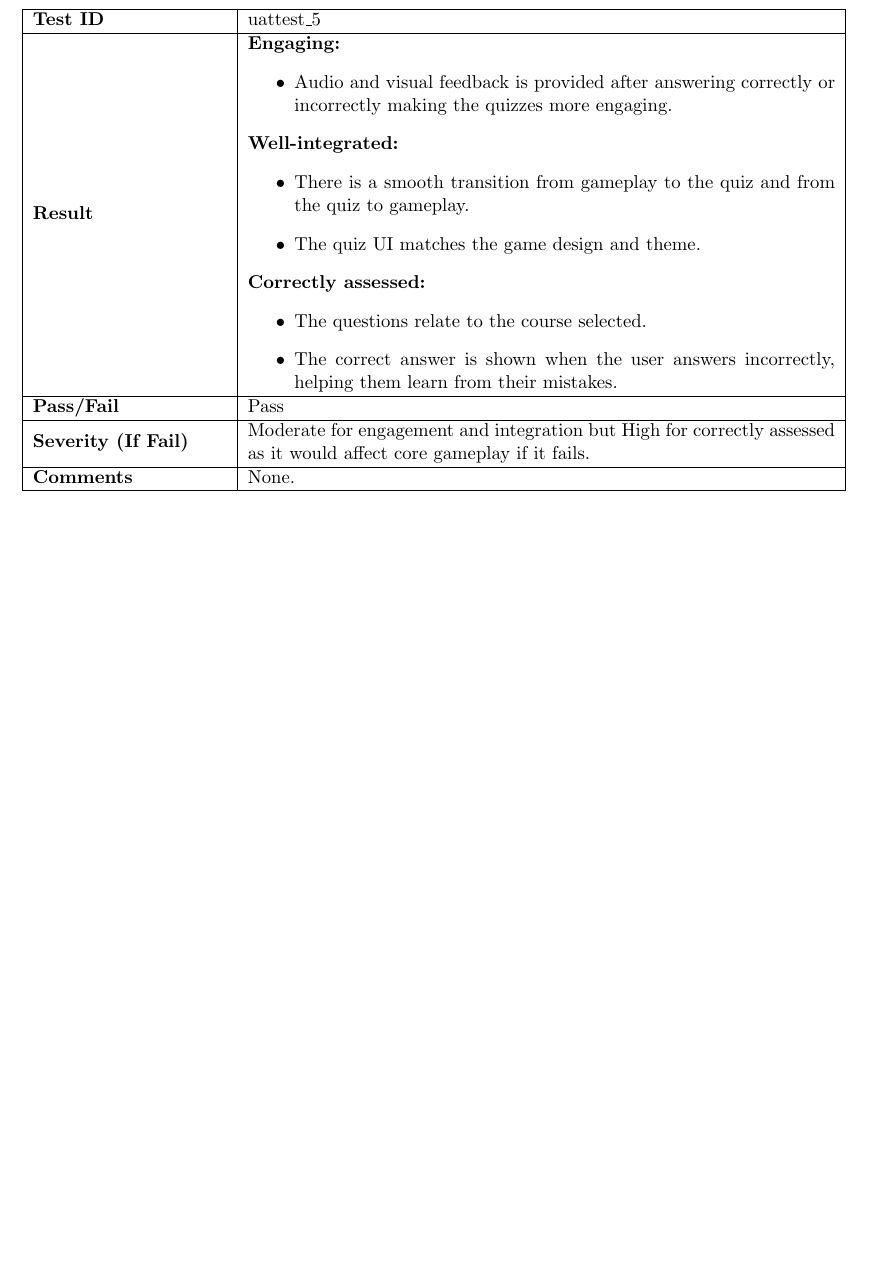
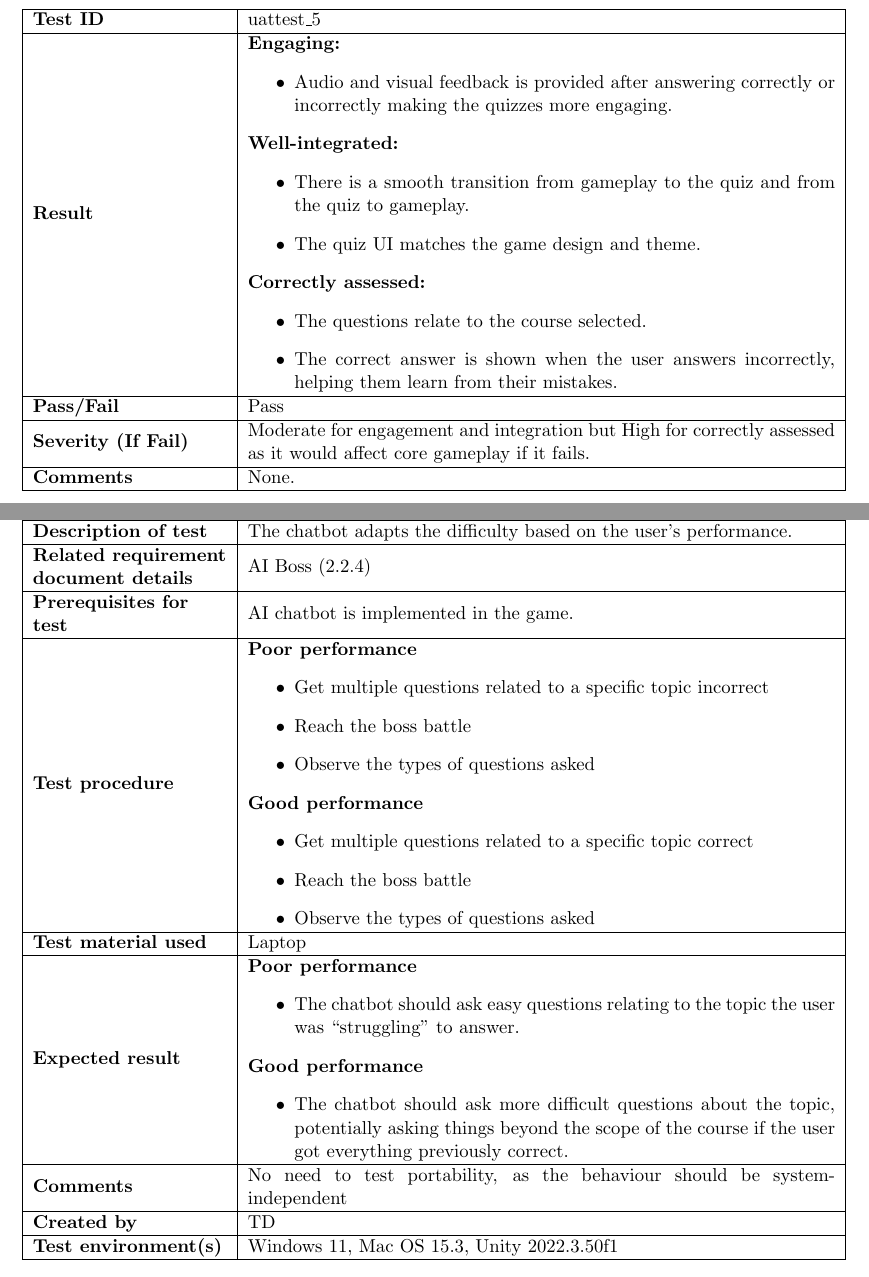
Before and after one commit to COMP2281/software-engineering-group24-25-05, a LaTeX document (documentation/testPlan.tex): part of page 31 of 32 before the commit and two parts of pages 31 and 32 of 33 after it, the two joined at a grey line, cut so that both start at the same text, the shorter picture padded with empty space. Compiled offline with pdfLaTeX.

Commit message:
adding chatbot test case back
accidentally removed it

```diff
--- a/documentation/testPlan.tex
+++ b/documentation/testPlan.tex
@@ -1360,6 +1360,58 @@
 
 \newpage
 
+\subsubsection{Chatbot}
+
+\begin{center}
+\begin{tabularx}{\linewidth}{|>{\raggedright\arraybackslash}m{4cm}|X|}
+    \hline
+    \textbf{Test ID} & uattest\_6 \\
+    \hline
+    \textbf{Description of test} & The chatbot adapts the difficulty based on the user's performance. \\
+    \hline
+    \textbf{Related requirement document details} & AI Boss (2.2.4) \\
+    \hline
+    \textbf{Prerequisites for test} & AI chatbot is implemented in the game. \\
+    \hline
+    \textbf{Test procedure} &
+    \textbf{Poor performance}
+    \begin{itemize}
+        \item Get multiple questions related to a specific topic incorrect
+        \item Reach the boss battle
+        \item Observe the types of questions asked
+    \end{itemize}
+    \textbf{Good performance}
+    \begin{itemize}
+        \item Get multiple questions related to a specific topic correct
+        \item Reach the boss battle
+        \item Observe the types of questions asked
+    \end{itemize}
+    \\
+    \hline
+    \textbf{Test material used} & Laptop \\
+    \hline
+    \textbf{Expected result} &
+    \textbf{Poor performance}
+    \begin{itemize}
+        \item The chatbot should ask easy questions relating to the topic the user was “struggling” to answer.
+    \end{itemize}
+    \textbf{Good performance}
+    \begin{itemize}
+        \item The chatbot should ask more difficult questions about the topic, potentially asking things beyond the scope of the course if the user got everything previously correct.
+    \end{itemize}
+    \\
+    \hline
+    \textbf{Comments} & No need to test portability, as the behaviour should be system-independent \\
+    \hline
+    \textbf{Created by} & TD \\
+    \hline
+    \textbf{Test environment(s)} & Windows 11, Mac OS 15.3, Unity 2022.3.50f1 \\
+    \hline
+\end{tabularx}
+\end{center}
+
+\newpage
+
 \section{Testing Context}
 
 \noindent To ensure compatibility and coverage across educational environments, the following tools and environments are used for testing the system:
```
